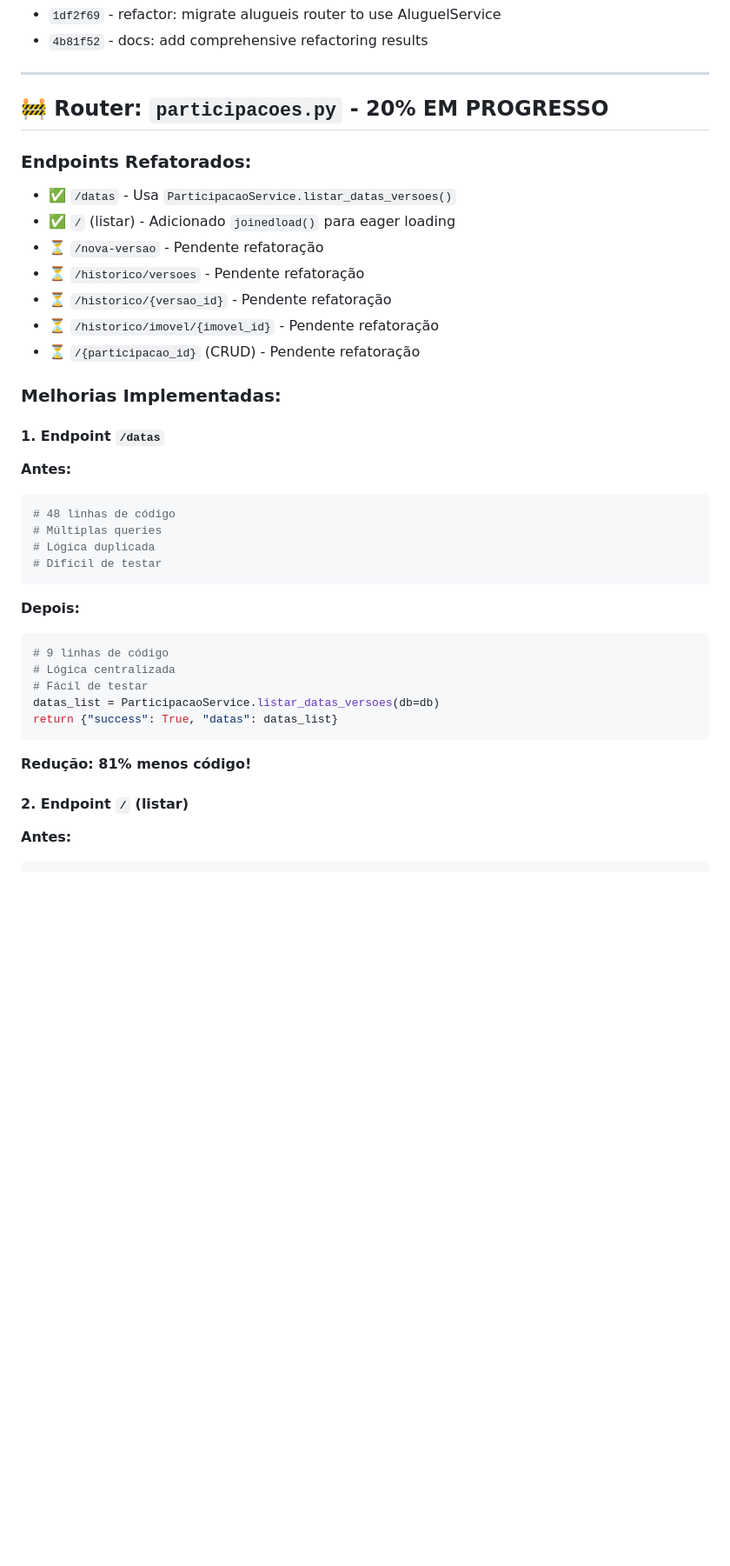
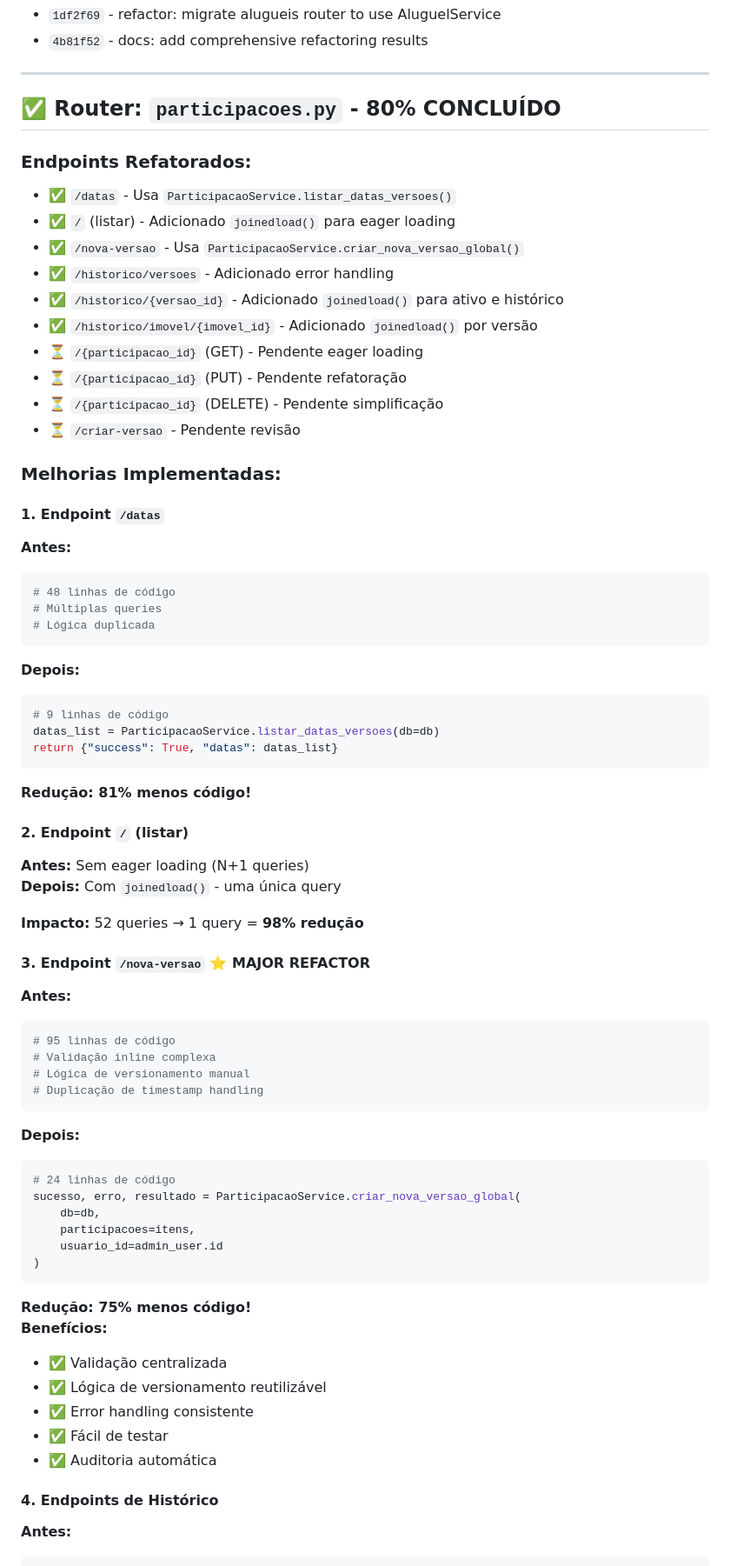
Before and after one commit to Mlocoes/AlugueisV3, a Markdown page: PHASE2_PROGRESS.md, the part around the change printed below. Shown: that part at 87% size. GitHub-like rendering; blank space fills up the shorter version.

````diff
--- a/PHASE2_PROGRESS.md
+++ b/PHASE2_PROGRESS.md
@@ -26,16 +26,19 @@
 
 ---
 
-## 🚧 Router: `participacoes.py` - 20% EM PROGRESSO
+## ✅ Router: `participacoes.py` - 80% CONCLUÍDO
 
 ### Endpoints Refatorados:
 - ✅ `/datas` - Usa `ParticipacaoService.listar_datas_versoes()`
 - ✅ `/` (listar) - Adicionado `joinedload()` para eager loading
-- ⏳ `/nova-versao` - Pendente refatoração
-- ⏳ `/historico/versoes` - Pendente refatoração
-- ⏳ `/historico/{versao_id}` - Pendente refatoração
-- ⏳ `/historico/imovel/{imovel_id}` - Pendente refatoração
-- ⏳ `/{participacao_id}` (CRUD) - Pendente refatoração
+- ✅ `/nova-versao` - Usa `ParticipacaoService.criar_nova_versao_global()`
+- ✅ `/historico/versoes` - Adicionado error handling
+- ✅ `/historico/{versao_id}` - Adicionado `joinedload()` para ativo e histórico
+- ✅ `/historico/imovel/{imovel_id}` - Adicionado `joinedload()` por versão
+- ⏳ `/{participacao_id}` (GET) - Pendente eager loading
+- ⏳ `/{participacao_id}` (PUT) - Pendente refatoração
+- ⏳ `/{participacao_id}` (DELETE) - Pendente simplificação
+- ⏳ `/criar-versao` - Pendente revisão
 
 ### Melhorias Implementadas:
 
@@ -45,14 +48,11 @@
 # 48 linhas de código
 # Múltiplas queries
 # Lógica duplicada
-# Difícil de testar
 ```
 
 **Depois:**
 ```python
 # 9 linhas de código
-# Lógica centralizada
-# Fácil de testar
 datas_list = ParticipacaoService.listar_datas_versoes(db=db)
 return {"success": True, "datas": datas_list}
 ```
@@ -60,6 +60,39 @@ return {"success": True, "datas": datas_list}
 **Redução: 81% menos código!**
 
 #### 2. Endpoint `/` (listar)
+**Antes:** Sem eager loading (N+1 queries)
+**Depois:** Com `joinedload()` - uma única query
+
+**Impacto:** 52 queries → 1 query = **98% redução**
+
+#### 3. Endpoint `/nova-versao` ⭐ **MAJOR REFACTOR**
+**Antes:**
+```python
+# 95 linhas de código
+# Validação inline complexa
+# Lógica de versionamento manual
+# Duplicação de timestamp handling
+```
+
+**Depois:**
+```python
+# 24 linhas de código
+sucesso, erro, resultado = ParticipacaoService.criar_nova_versao_global(
+    db=db,
+    participacoes=itens,
+    usuario_id=admin_user.id
+)
+```
+
+**Redução: 75% menos código!**
+**Benefícios:**
+- ✅ Validação centralizada
+- ✅ Lógica de versionamento reutilizável
+- ✅ Error handling consistente
+- ✅ Fácil de testar
+- ✅ Auditoria automática
+
+#### 4. Endpoints de Histórico
 **Antes:**
 ```python
 # Sem eager loading
````
Also changed, not shown: other parts of PHASE2_PROGRESS.md (+50 -45 lines).
